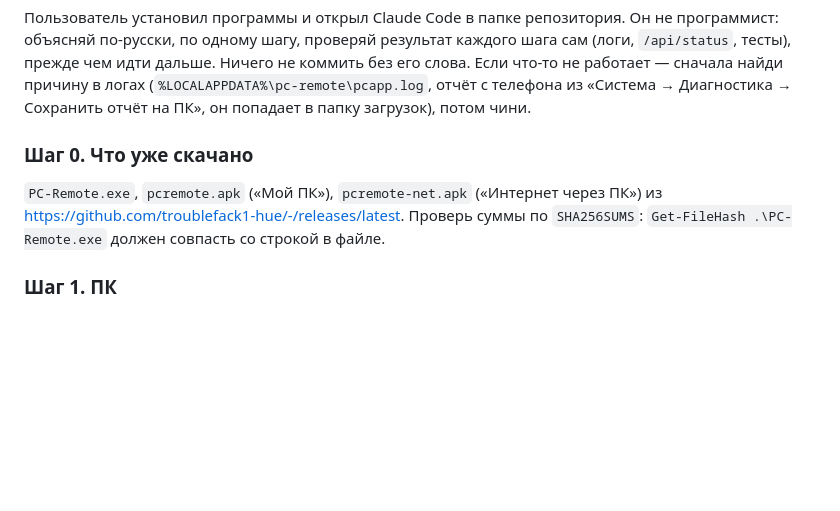
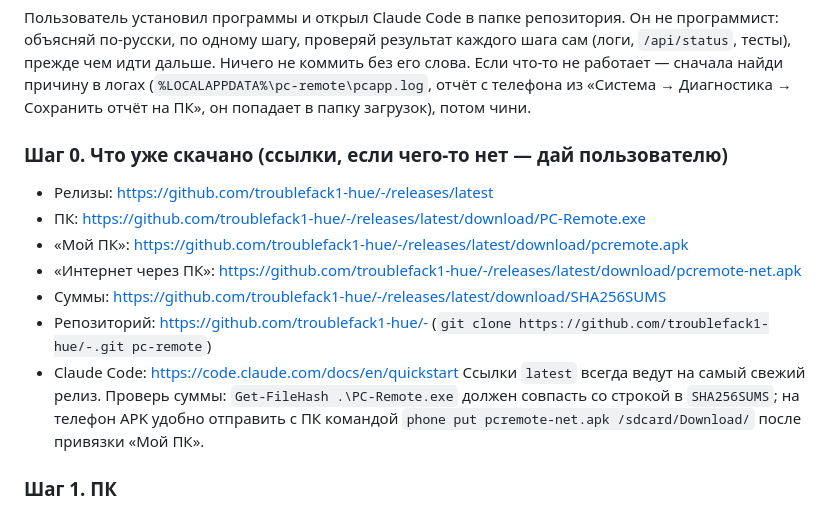
Before and after one commit to troublefack1-hue/-, a Markdown page: CLAUDE.md, the part around the change. Drawn GitHub-style; blank space fills up the shorter version.

Commit message:
CLAUDE.md: ссылки на релизы, APK, репозиторий и Claude Code в сценарии первого запуска
Co-Authored-By: Claude Fable 5.1 <noreply@anthropic.com>
Claude-Session: https://claude.ai/code/session_01HiDvhBWHiPMpbvU7AtNdRw

```diff
--- a/CLAUDE.md
+++ b/CLAUDE.md
@@ -85,10 +85,17 @@ node -e "new Function(require('fs').readFileSync('web/app.js','utf8'))"
 сначала найди причину в логах (`%LOCALAPPDATA%\pc-remote\pcapp.log`, отчёт с телефона из
 «Система → Диагностика → Сохранить отчёт на ПК», он попадает в папку загрузок), потом чини.
 
-### Шаг 0. Что уже скачано
-`PC-Remote.exe`, `pcremote.apk` («Мой ПК»), `pcremote-net.apk` («Интернет через ПК») из
-https://github.com/troublefack1-hue/-/releases/latest. Проверь суммы по `SHA256SUMS`:
-`Get-FileHash .\PC-Remote.exe` должен совпасть со строкой в файле.
+### Шаг 0. Что уже скачано (ссылки, если чего-то нет — дай пользователю)
+- Релизы: https://github.com/troublefack1-hue/-/releases/latest
+- ПК: https://github.com/troublefack1-hue/-/releases/latest/download/PC-Remote.exe
+- «Мой ПК»: https://github.com/troublefack1-hue/-/releases/latest/download/pcremote.apk
+- «Интернет через ПК»: https://github.com/troublefack1-hue/-/releases/latest/download/pcremote-net.apk
+- Суммы: https://github.com/troublefack1-hue/-/releases/latest/download/SHA256SUMS
+- Репозиторий: https://github.com/troublefack1-hue/- (`git clone https://github.com/troublefack1-hue/-.git pc-remote`)
+- Claude Code: https://code.claude.com/docs/en/quickstart
+Ссылки `latest` всегда ведут на самый свежий релиз. Проверь суммы: `Get-FileHash .\PC-Remote.exe`
+должен совпасть со строкой в `SHA256SUMS`; на телефон APK удобно отправить с ПК командой
+`phone put pcremote-net.apk /sdcard/Download/` после привязки «Мой ПК».
 
 ### Шаг 1. ПК
 1. Запустить `PC-Remote.exe`. Один запрос UAC — правило брандмауэра для 8443. В окне
```
